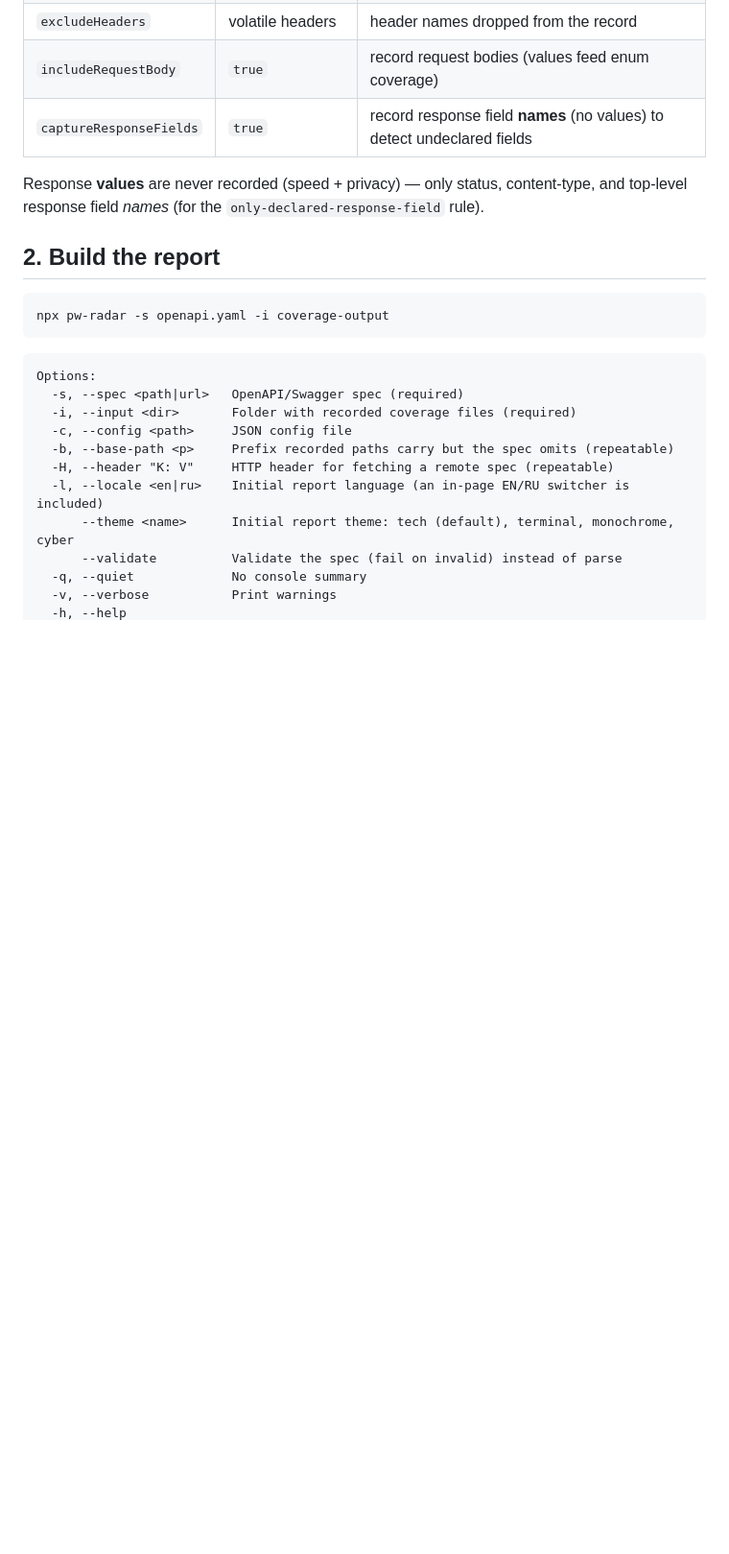
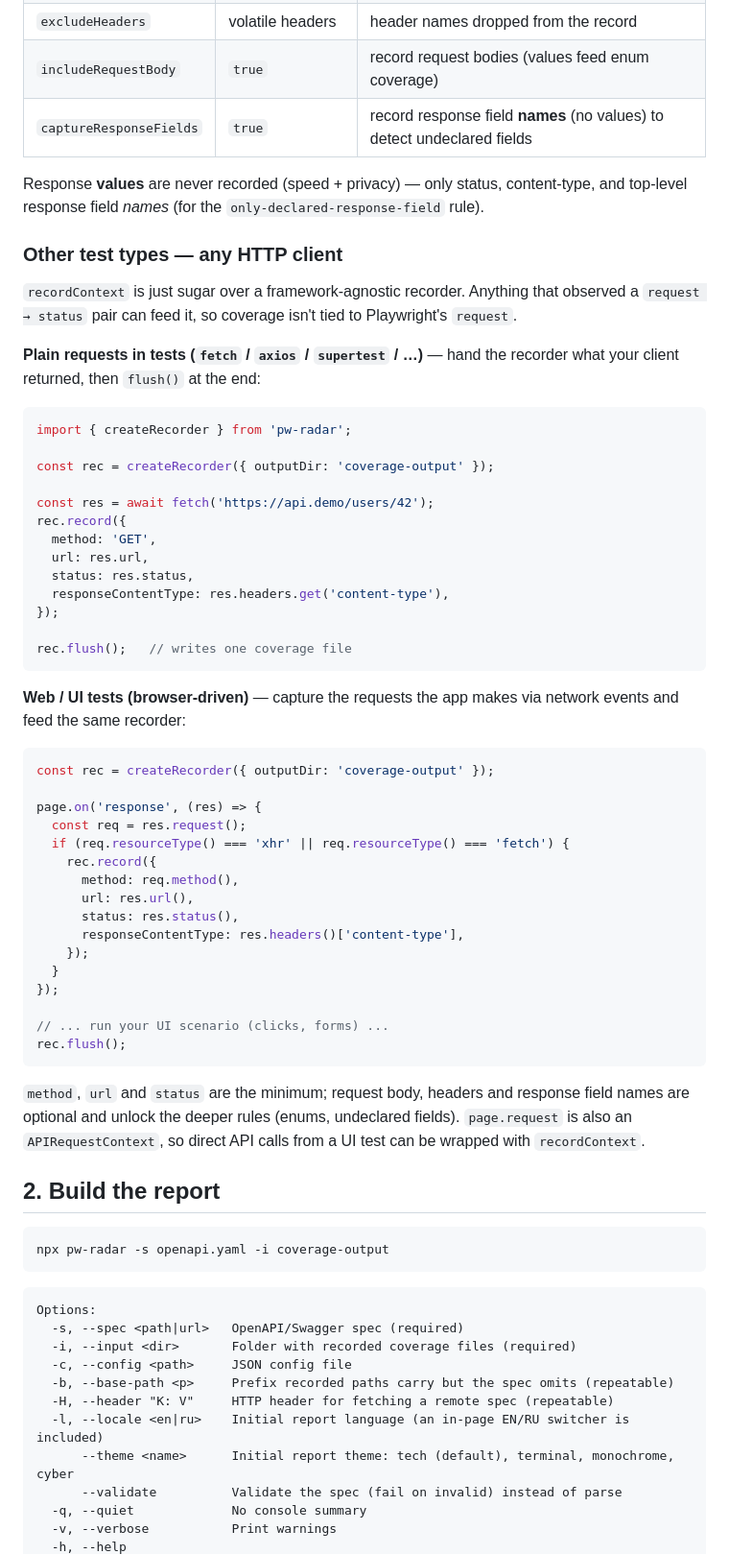
Before and after one commit to mnmlsniper/pw-radar, a Markdown page: README.md, the part around the change. Shown at 96% size. Drawn GitHub-style; blank space fills up the shorter version.

````diff
--- a/README.md
+++ b/README.md
@@ -60,6 +60,56 @@ per test). Tests and service code stay untouched.
 
 Response **values** are never recorded (speed + privacy) — only status, content-type, and
 top-level response field *names* (for the `only-declared-response-field` rule).
+
+### Other test types — any HTTP client
+
+`recordContext` is just sugar over a framework-agnostic recorder. Anything that observed a
+`request → status` pair can feed it, so coverage isn't tied to Playwright's `request`.
+
+**Plain requests in tests (`fetch` / `axios` / `supertest` / …)** — hand the recorder what
+your client returned, then `flush()` at the end:
+
+```js
+import { createRecorder } from 'pw-radar';
+
+const rec = createRecorder({ outputDir: 'coverage-output' });
+
+const res = await fetch('https://api.demo/users/42');
+rec.record({
+  method: 'GET',
+  url: res.url,
+  status: res.status,
+  responseContentType: res.headers.get('content-type'),
+});
+
+rec.flush();   // writes one coverage file
+```
+
+**Web / UI tests (browser-driven)** — capture the requests the app makes via network events
+and feed the same recorder:
+
+```js
+const rec = createRecorder({ outputDir: 'coverage-output' });
+
+page.on('response', (res) => {
+  const req = res.request();
+  if (req.resourceType() === 'xhr' || req.resourceType() === 'fetch') {
+    rec.record({
+      method: req.method(),
+      url: res.url(),
+      status: res.status(),
+      responseContentType: res.headers()['content-type'],
+    });
+  }
+});
+
+// ... run your UI scenario (clicks, forms) ...
+rec.flush();
+```
+
+`method`, `url` and `status` are the minimum; request body, headers and response field names
+are optional and unlock the deeper rules (enums, undeclared fields). `page.request` is also an
+`APIRequestContext`, so direct API calls from a UI test can be wrapped with `recordContext`.
 
 ## 2. Build the report
 
````
Also changed, not shown: README.ru.md (+51 -0 lines).
